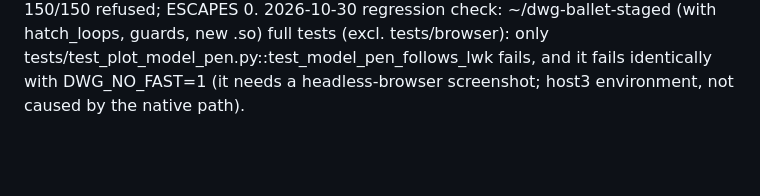
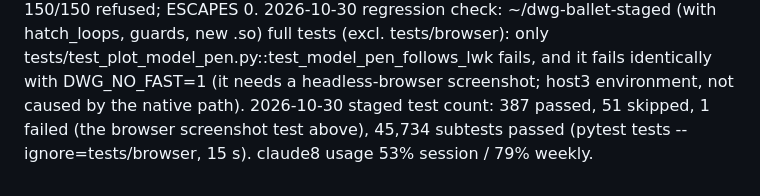
Before and after one commit to baleti/dotfiles, a Markdown page: demo-state/perf-progress.md, the part around the change. Rendered like a GitHub page; blank space fills up the shorter version.

Commit message:
c8-perf: test counts

```diff
--- a/demo-state/perf-progress.md
+++ b/demo-state/perf-progress.md
@@ -133,3 +133,4 @@ Note: host3 /tmp (tmpfs) is 100% full (4.6 GB in /tmp/claude-1000, Claude Code's
 2026-10-30 item 36 DONE (host3, perf/gatepower.py, 100 single-bit-flip trials each): AC1032_25 0 escapes (87 refused / 13 harmless), AC1024_19 0 (87/13), AC1018_38 0 (73/27), AC1024_17 0 (47/53; flips in padding/unused bytes leave every record identical). Total with item 32: 880 trials over 9 writable drawings (R2000, R2004, R2010, R2013, R2018), 0 ESCAPES.
 2026-10-30 item 37 DONE (host3, perf/gatepower.py MODE=trunc|zero|dup|multi, 50 trials x 3 drawings each = 600 trials): truncated tail 150/150 refused; zeroed run (16/512/4096 B) 143 refused + 7 harmless; duplicated 256 B block 128 refused + 22 harmless; 8 random bit flips 150/150 refused; ESCAPES 0.
 2026-10-30 regression check: ~/dwg-ballet-staged (with hatch_loops, guards, new .so) full tests (excl. tests/browser): only tests/test_plot_model_pen.py::test_model_pen_follows_lwk fails, and it fails identically with DWG_NO_FAST=1 (it needs a headless-browser screenshot; host3 environment, not caused by the native path).
+2026-10-30 staged test count: 387 passed, 51 skipped, 1 failed (the browser screenshot test above), 45,734 subtests passed (pytest tests --ignore=tests/browser, 15 s). claude8 usage 53% session / 79% weekly.
```
Also changed, not shown: demo-state/HANDOFF-savegate.md (added, +7 -0 lines).
